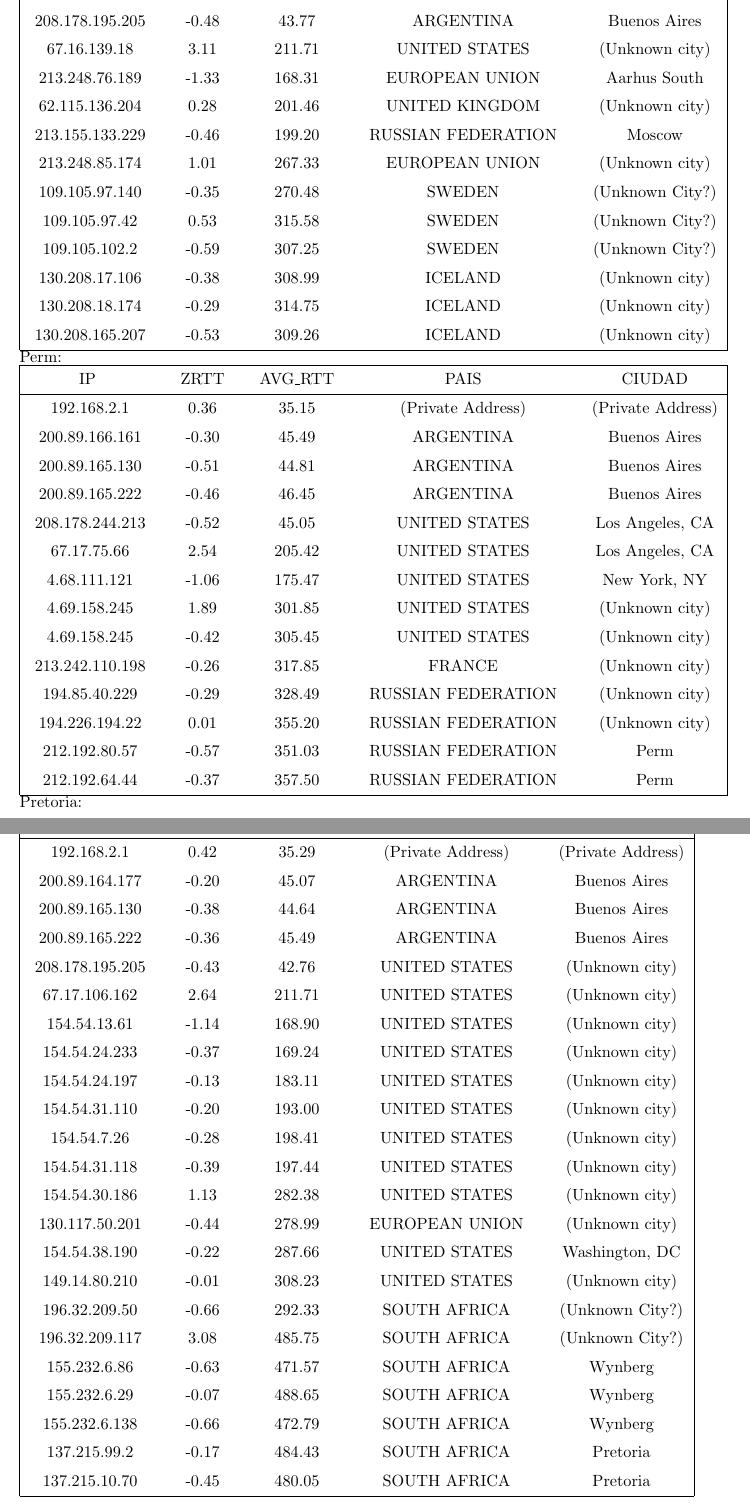
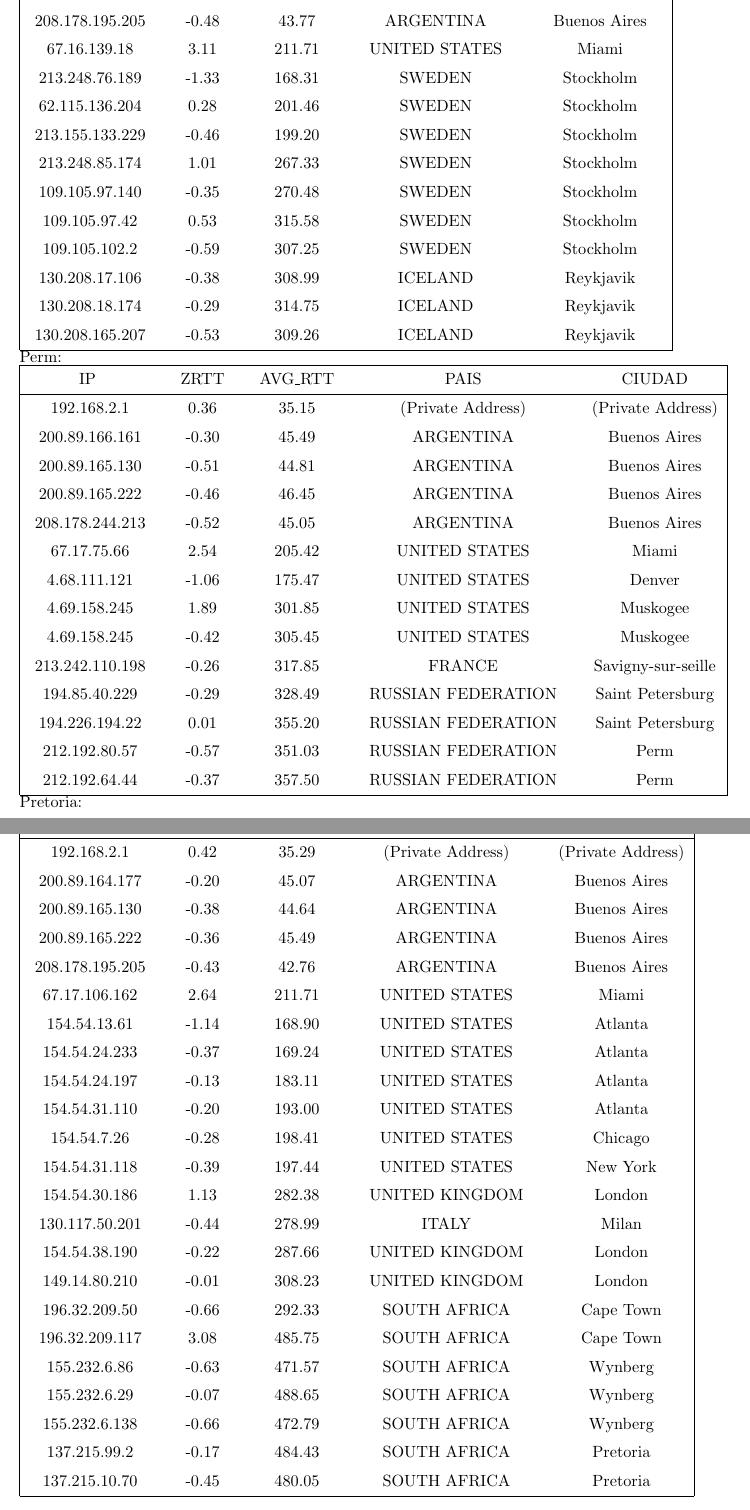
Before and after one commit to nlasso/Redes, a LaTeX document (tp2/informe/informe.tex, which reads tp2/informe/resultados.tex): two parts of pages 7 and 8 of 9, joined at a grey line, cut so that both start at the same text. Compiled offline with pdfLaTeX.

Commit message:
Correccion de ciudades

```diff
--- a/tp2/informe/resultados.tex
+++ b/tp2/informe/resultados.tex
@@ -58,17 +58,17 @@ Islandia:
 \rule{0pt}{1.2em} 200.89.165.130  &  -0.42 & 44.90 & ARGENTINA & Buenos Aires \\[0.2em]
 \rule{0pt}{1.2em} 200.89.165.222  &  -0.36 & 47.18 & ARGENTINA & Buenos Aires \\[0.2em]
 \rule{0pt}{1.2em} 208.178.195.205  &  -0.48 & 43.77 & ARGENTINA & Buenos Aires \\[0.2em]
-\rule{0pt}{1.2em} 67.16.139.18  &  3.11 & 211.71 & UNITED STATES & (Unknown city) \\[0.2em]
-\rule{0pt}{1.2em} 213.248.76.189  &  -1.33 & 168.31 & EUROPEAN UNION & Aarhus South \\[0.2em]
-\rule{0pt}{1.2em} 62.115.136.204  &  0.28 & 201.46 & UNITED KINGDOM & (Unknown city) \\[0.2em]
-\rule{0pt}{1.2em} 213.155.133.229  &  -0.46 & 199.20 & RUSSIAN FEDERATION & Moscow \\[0.2em]
-\rule{0pt}{1.2em} 213.248.85.174  &  1.01 & 267.33 & EUROPEAN UNION & (Unknown city) \\[0.2em]
-\rule{0pt}{1.2em} 109.105.97.140  &  -0.35 & 270.48 & SWEDEN & (Unknown City?) \\[0.2em]
-\rule{0pt}{1.2em} 109.105.97.42  &  0.53 & 315.58 & SWEDEN & (Unknown City?) \\[0.2em]
-\rule{0pt}{1.2em} 109.105.102.2  &  -0.59 & 307.25 & SWEDEN & (Unknown City?) \\[0.2em]
-\rule{0pt}{1.2em} 130.208.17.106  &  -0.38 & 308.99 & ICELAND & (Unknown city) \\[0.2em]
-\rule{0pt}{1.2em} 130.208.18.174  &  -0.29 & 314.75 & ICELAND & (Unknown city) \\[0.2em]
-\rule{0pt}{1.2em} 130.208.165.207  &  -0.53 & 309.26 & ICELAND & (Unknown city) \\[0.2em]
+\rule{0pt}{1.2em} 67.16.139.18  &  3.11 & 211.71 & UNITED STATES & Miami \\[0.2em]
+\rule{0pt}{1.2em} 213.248.76.189  &  -1.33 & 168.31 & SWEDEN & Stockholm \\[0.2em]
+\rule{0pt}{1.2em} 62.115.136.204  &  0.28 & 201.46 & SWEDEN & Stockholm \\[0.2em]
+\rule{0pt}{1.2em} 213.155.133.229  &  -0.46 & 199.20 & SWEDEN & Stockholm \\[0.2em]
+\rule{0pt}{1.2em} 213.248.85.174  &  1.01 & 267.33 & SWEDEN & Stockholm \\[0.2em]
+\rule{0pt}{1.2em} 109.105.97.140  &  -0.35 & 270.48 & SWEDEN & Stockholm \\[0.2em]
+\rule{0pt}{1.2em} 109.105.97.42  &  0.53 & 315.58 & SWEDEN & Stockholm \\[0.2em]
+\rule{0pt}{1.2em} 109.105.102.2  &  -0.59 & 307.25 & SWEDEN & Stockholm \\[0.2em]
+\rule{0pt}{1.2em} 130.208.17.106  &  -0.38 & 308.99 & ICELAND & Reykjavik \\[0.2em]
+\rule{0pt}{1.2em} 130.208.18.174  &  -0.29 & 314.75 & ICELAND & Reykjavik \\[0.2em]
+\rule{0pt}{1.2em} 130.208.165.207  &  -0.53 & 309.26 & ICELAND & Reykjavik \\[0.2em]
 \hline
  \end{tabular}
 
@@ -83,14 +83,14 @@ Perm:
 \rule{0pt}{1.2em} 200.89.166.161  &  -0.30 & 45.49 & ARGENTINA & Buenos Aires \\[0.2em]
 \rule{0pt}{1.2em} 200.89.165.130  &  -0.51 & 44.81 & ARGENTINA & Buenos Aires \\[0.2em]
 \rule{0pt}{1.2em} 200.89.165.222  &  -0.46 & 46.45 & ARGENTINA & Buenos Aires \\[0.2em]
-\rule{0pt}{1.2em} 208.178.244.213  &  -0.52 & 45.05 & UNITED STATES & Los Angeles, CA \\[0.2em]
-\rule{0pt}{1.2em} 67.17.75.66  &  2.54 & 205.42 & UNITED STATES & Los Angeles, CA \\[0.2em]
-\rule{0pt}{1.2em} 4.68.111.121  &  -1.06 & 175.47 & UNITED STATES & New York, NY \\[0.2em]
-\rule{0pt}{1.2em} 4.69.158.245  &  1.89 & 301.85 & UNITED STATES & (Unknown city) \\[0.2em]
-\rule{0pt}{1.2em} 4.69.158.245  &  -0.42 & 305.45 & UNITED STATES & (Unknown city) \\[0.2em]
-\rule{0pt}{1.2em} 213.242.110.198  &  -0.26 & 317.85 & FRANCE & (Unknown city) \\[0.2em]
-\rule{0pt}{1.2em} 194.85.40.229  &  -0.29 & 328.49 & RUSSIAN FEDERATION & (Unknown city) \\[0.2em]
-\rule{0pt}{1.2em} 194.226.194.22  &  0.01 & 355.20 & RUSSIAN FEDERATION & (Unknown city) \\[0.2em]
+\rule{0pt}{1.2em} 208.178.244.213  &  -0.52 & 45.05 & ARGENTINA & Buenos Aires \\[0.2em]
+\rule{0pt}{1.2em} 67.17.75.66  &  2.54 & 205.42 & UNITED STATES & Miami \\[0.2em]
+\rule{0pt}{1.2em} 4.68.111.121  &  -1.06 & 175.47 & UNITED STATES & Denver \\[0.2em]
+\rule{0pt}{1.2em} 4.69.158.245  &  1.89 & 301.85 & UNITED STATES & Muskogee \\[0.2em]
+\rule{0pt}{1.2em} 4.69.158.245  &  -0.42 & 305.45 & UNITED STATES & Muskogee \\[0.2em]
+\rule{0pt}{1.2em} 213.242.110.198  &  -0.26 & 317.85 & FRANCE & Savigny-sur-seille \\[0.2em]
+\rule{0pt}{1.2em} 194.85.40.229  &  -0.29 & 328.49 & RUSSIAN FEDERATION & Saint Petersburg \\[0.2em]
+\rule{0pt}{1.2em} 194.226.194.22  &  0.01 & 355.20 & RUSSIAN FEDERATION & Saint Petersburg \\[0.2em]
 \rule{0pt}{1.2em} 212.192.80.57  &  -0.57 & 351.03 & RUSSIAN FEDERATION & Perm \\[0.2em]
 \rule{0pt}{1.2em} 212.192.64.44  &  -0.37 & 357.50 & RUSSIAN FEDERATION & Perm \\[0.2em]
 \hline
@@ -107,20 +107,20 @@ Pretoria:
 \rule{0pt}{1.2em} 200.89.164.177  &  -0.20 & 45.07 & ARGENTINA & Buenos Aires \\[0.2em]
 \rule{0pt}{1.2em} 200.89.165.130  &  -0.38 & 44.64 & ARGENTINA & Buenos Aires \\[0.2em]
 \rule{0pt}{1.2em} 200.89.165.222  &  -0.36 & 45.49 & ARGENTINA & Buenos Aires \\[0.2em]
-\rule{0pt}{1.2em} 208.178.195.205  &  -0.43 & 42.76 & UNITED STATES & (Unknown city) \\[0.2em]
-\rule{0pt}{1.2em} 67.17.106.162  &  2.64 & 211.71 & UNITED STATES & (Unknown city) \\[0.2em]
-\rule{0pt}{1.2em} 154.54.13.61  &  -1.14 & 168.90 & UNITED STATES & (Unknown city) \\[0.2em]
-\rule{0pt}{1.2em} 154.54.24.233  &  -0.37 & 169.24 & UNITED STATES & (Unknown city) \\[0.2em]
-\rule{0pt}{1.2em} 154.54.24.197  &  -0.13 & 183.11 & UNITED STATES & (Unknown city) \\[0.2em]
-\rule{0pt}{1.2em} 154.54.31.110  &  -0.20 & 193.00 & UNITED STATES & (Unknown city) \\[0.2em]
-\rule{0pt}{1.2em} 154.54.7.26  &  -0.28 & 198.41 & UNITED STATES & (Unknown city) \\[0.2em]
-\rule{0pt}{1.2em} 154.54.31.118  &  -0.39 & 197.44 & UNITED STATES & (Unknown city) \\[0.2em]
-\rule{0pt}{1.2em} 154.54.30.186  &  1.13 & 282.38 & UNITED STATES & (Unknown city) \\[0.2em]
-\rule{0pt}{1.2em} 130.117.50.201  &  -0.44 & 278.99 & EUROPEAN UNION & (Unknown city) \\[0.2em]
-\rule{0pt}{1.2em} 154.54.38.190  &  -0.22 & 287.66 & UNITED STATES & Washington, DC \\[0.2em]
-\rule{0pt}{1.2em} 149.14.80.210  &  -0.01 & 308.23  & UNITED STATES & (Unknown city) \\[0.2em]
-\rule{0pt}{1.2em} 196.32.209.50  &  -0.66 & 292.33 & SOUTH AFRICA & (Unknown City?) \\[0.2em]
-\rule{0pt}{1.2em} 196.32.209.117  &  3.08 & 485.75 & SOUTH AFRICA & (Unknown City?) \\[0.2em]
+\rule{0pt}{1.2em} 208.178.195.205  &  -0.43 & 42.76 & ARGENTINA & Buenos Aires\\[0.2em]
+\rule{0pt}{1.2em} 67.17.106.162  &  2.64 & 211.71 & UNITED STATES & Miami \\[0.2em]
+\rule{0pt}{1.2em} 154.54.13.61  &  -1.14 & 168.90 & UNITED STATES & Atlanta \\[0.2em]
+\rule{0pt}{1.2em} 154.54.24.233  &  -0.37 & 169.24 & UNITED STATES & Atlanta \\[0.2em]
+\rule{0pt}{1.2em} 154.54.24.197  &  -0.13 & 183.11 & UNITED STATES & Atlanta \\[0.2em]
+\rule{0pt}{1.2em} 154.54.31.110  &  -0.20 & 193.00 & UNITED STATES & Atlanta \\[0.2em]
+\rule{0pt}{1.2em} 154.54.7.26  &  -0.28 & 198.41 & UNITED STATES & Chicago \\[0.2em]
+\rule{0pt}{1.2em} 154.54.31.118  &  -0.39 & 197.44 & UNITED STATES & New York \\[0.2em]
+\rule{0pt}{1.2em} 154.54.30.186  &  1.13 & 282.38 & UNITED KINGDOM & London \\[0.2em]
+\rule{0pt}{1.2em} 130.117.50.201  &  -0.44 & 278.99 & ITALY & Milan \\[0.2em]
+\rule{0pt}{1.2em} 154.54.38.190  &  -0.22 & 287.66 & UNITED KINGDOM & London \\[0.2em]
+\rule{0pt}{1.2em} 149.14.80.210  &  -0.01 & 308.23  & UNITED KINGDOM & London \\[0.2em]
+\rule{0pt}{1.2em} 196.32.209.50  &  -0.66 & 292.33 & SOUTH AFRICA & Cape Town \\[0.2em]
+\rule{0pt}{1.2em} 196.32.209.117  &  3.08 & 485.75 & SOUTH AFRICA & Cape Town \\[0.2em]
 \rule{0pt}{1.2em} 155.232.6.86  &  -0.63 & 471.57 & SOUTH AFRICA & Wynberg \\[0.2em]
 \rule{0pt}{1.2em} 155.232.6.29  &  -0.07 & 488.65 & SOUTH AFRICA & Wynberg \\[0.2em]
 \rule{0pt}{1.2em} 155.232.6.138  &  -0.66 & 472.79 & SOUTH AFRICA & Wynberg \\[0.2em]
```
